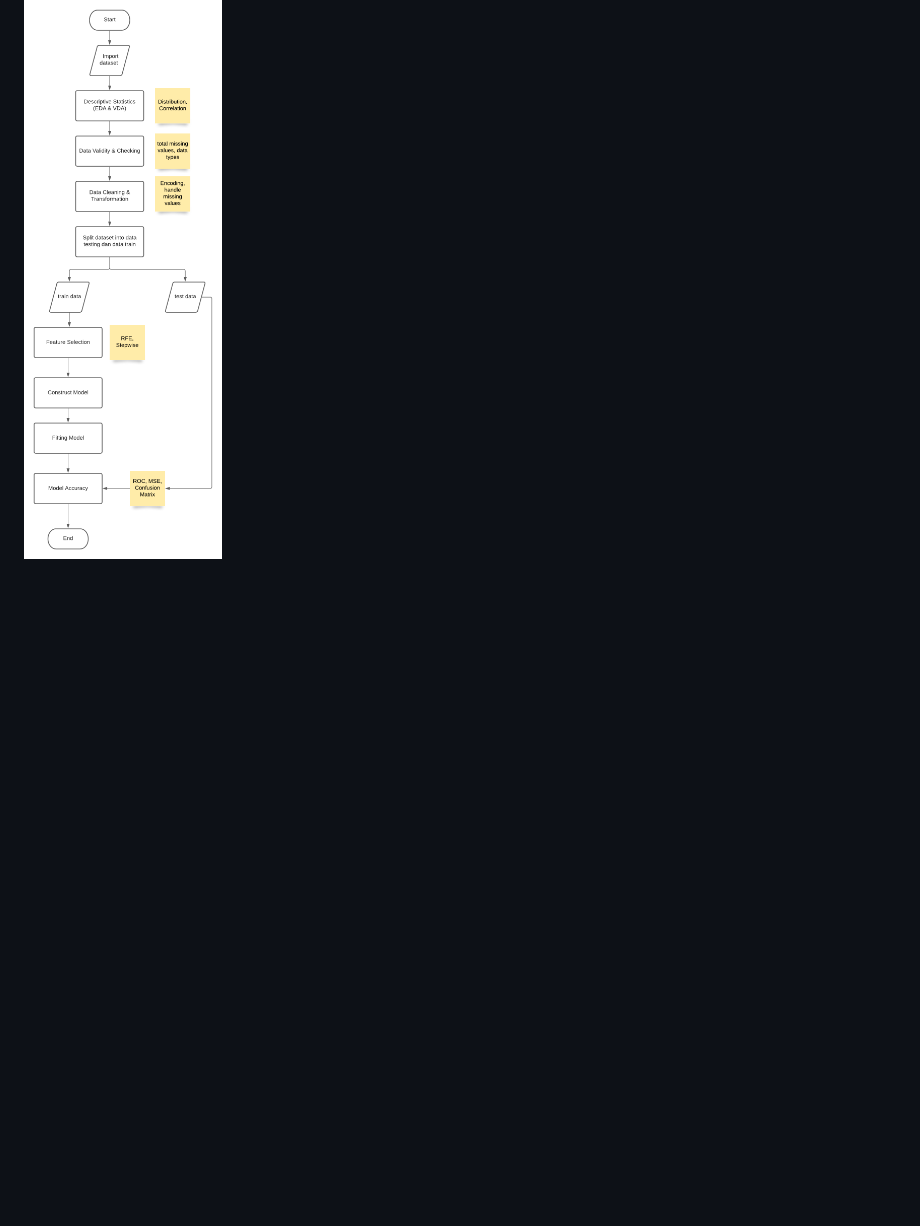
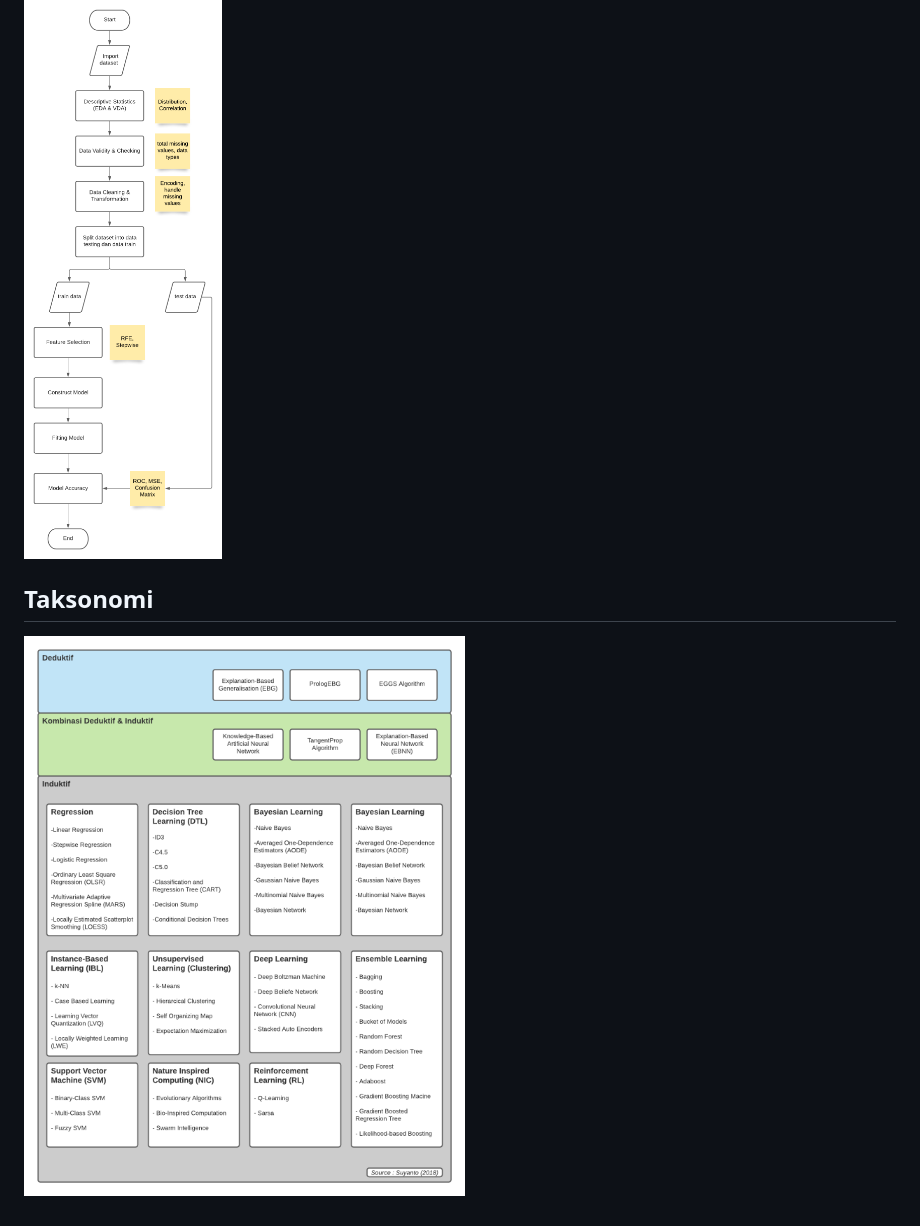
Before and after one commit to arofiqimaulana/Artificial-Intelligence, a Markdown page: README.md, the part around the change. GitHub-like rendering; pictures changed too: images/taksonomi.png (added); blank space fills up the shorter version.

Commit message:
add taksonomi ML

```diff
--- a/README.md
+++ b/README.md
@@ -96,3 +96,6 @@ getROC_Curve(xgboost_fit)
 
 ## Flowchart
 ![](images/ml_flowchart.png)
+
+## Taksonomi
+![](images/taksonomi.png)
```
